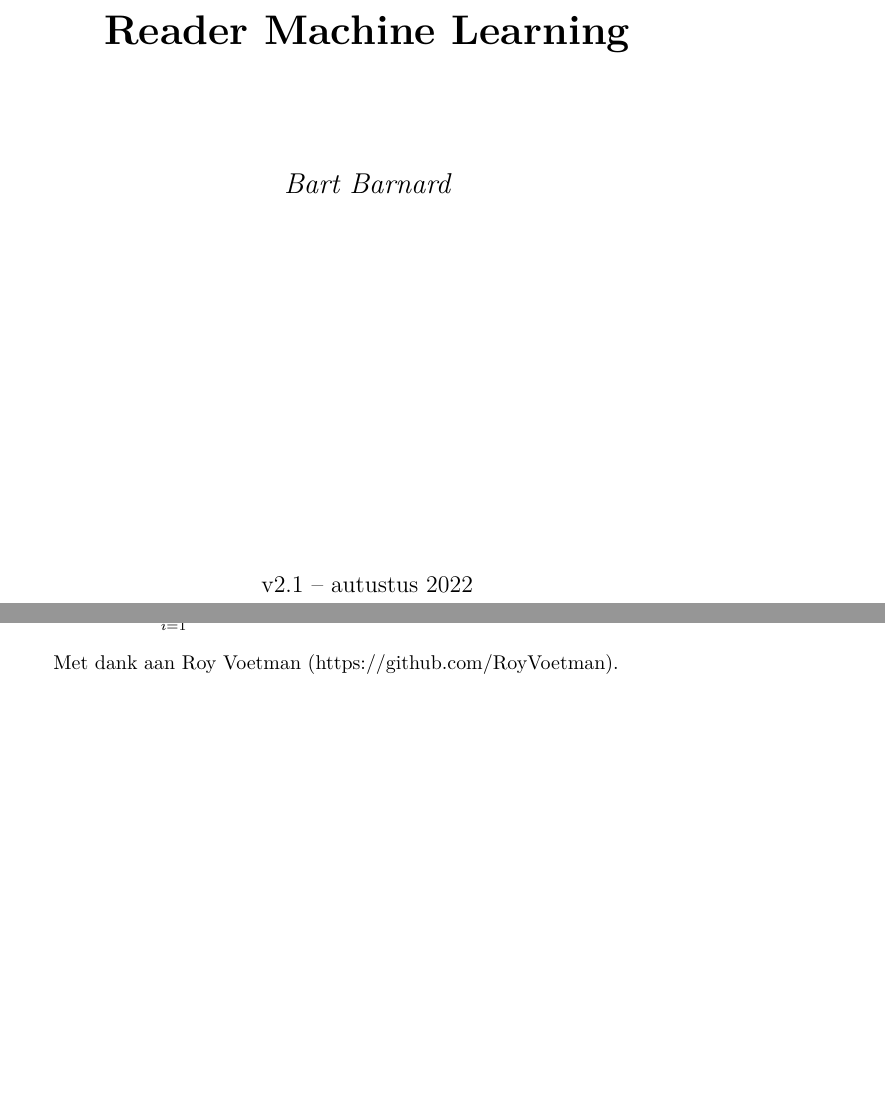
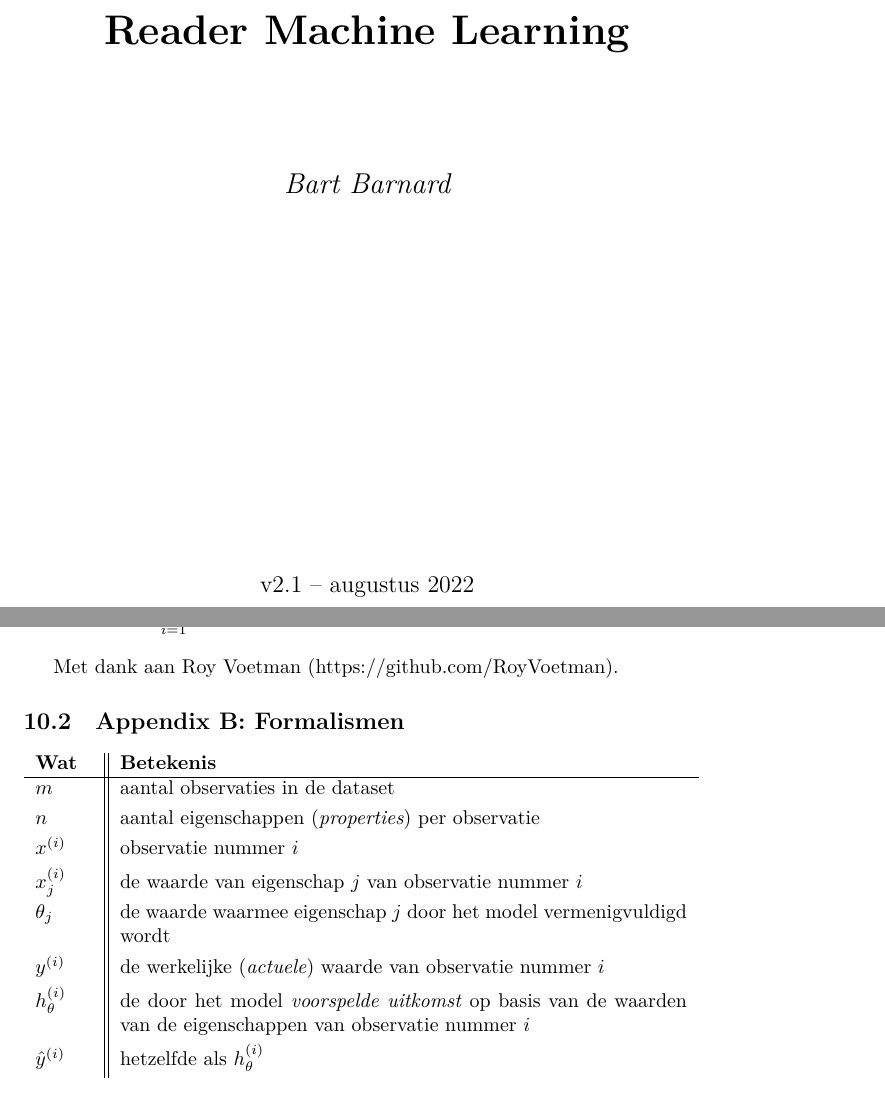
Before and after one commit to bart314/ReaderML, a LaTeX document (reader.tex, which reads appendix.tex, voorblad.tex): two parts of pages 1 and 40 of 40, joined at a grey line, cut so that both start at the same text, the shorter picture padded with empty space. Compiled offline with XeLaTeX.

Commit message:
Formalismen toegevoegd 👩‍🚒

```diff
--- a/appendix.tex
+++ b/appendix.tex
@@ -13,3 +13,20 @@ Terugkomend op de partiële afgeleide van $J(\theta)$. De afgeleide van $J(\thet
 \]
 
 Met dank aan Roy Voetman (https://github.com/RoyVoetman).
+
+
+\subsection{Appendix B: Formalismen}
+
+
+\begin{tabular}{p{1cm} || p{10cm} }
+    \textbf{Wat} & \textbf{Betekenis} \\
+    \hline
+    $m$ & aantal observaties in de dataset \\[3pt]
+    $n$ & aantal eigenschappen (\textit{properties}) per observatie \\[3pt]
+    $x^{(i)}$ & observatie nummer $i$ \\[3pt]
+    $x_j^{(i)}$ & de waarde van eigenschap $j$ van observatie nummer $i$ \\[3pt]
+    $\theta_j$ & de waarde waarmee eigenschap $j$ door het model vermenigvuldigd wordt \\[3pt]
+    $y^{(i)}$ & de werkelijke (\textit{actuele}) waarde van observatie nummer $i$ \\[3pt]
+    $h_\theta^{(i)}$ & de door het model \textit{voorspelde uitkomst} op basis van de waarden van de eigenschappen van observatie nummer $i$ \\[3pt]
+    $\hat{y}^{(i)}$ & hetzelfde als $h_\theta^{(i)}$ \\[3pt]
+\end{tabular}
--- a/voorblad.tex
+++ b/voorblad.tex
@@ -9,7 +9,7 @@
 	{\Large\itshape Bart Barnard\par}
 	\vfill
 
-	{\large v2.1 – autustus 2022\par}
+	{\large v2.1 – augustus 2022\par}
 \end{titlepage}
 
 \tableofcontents
```
